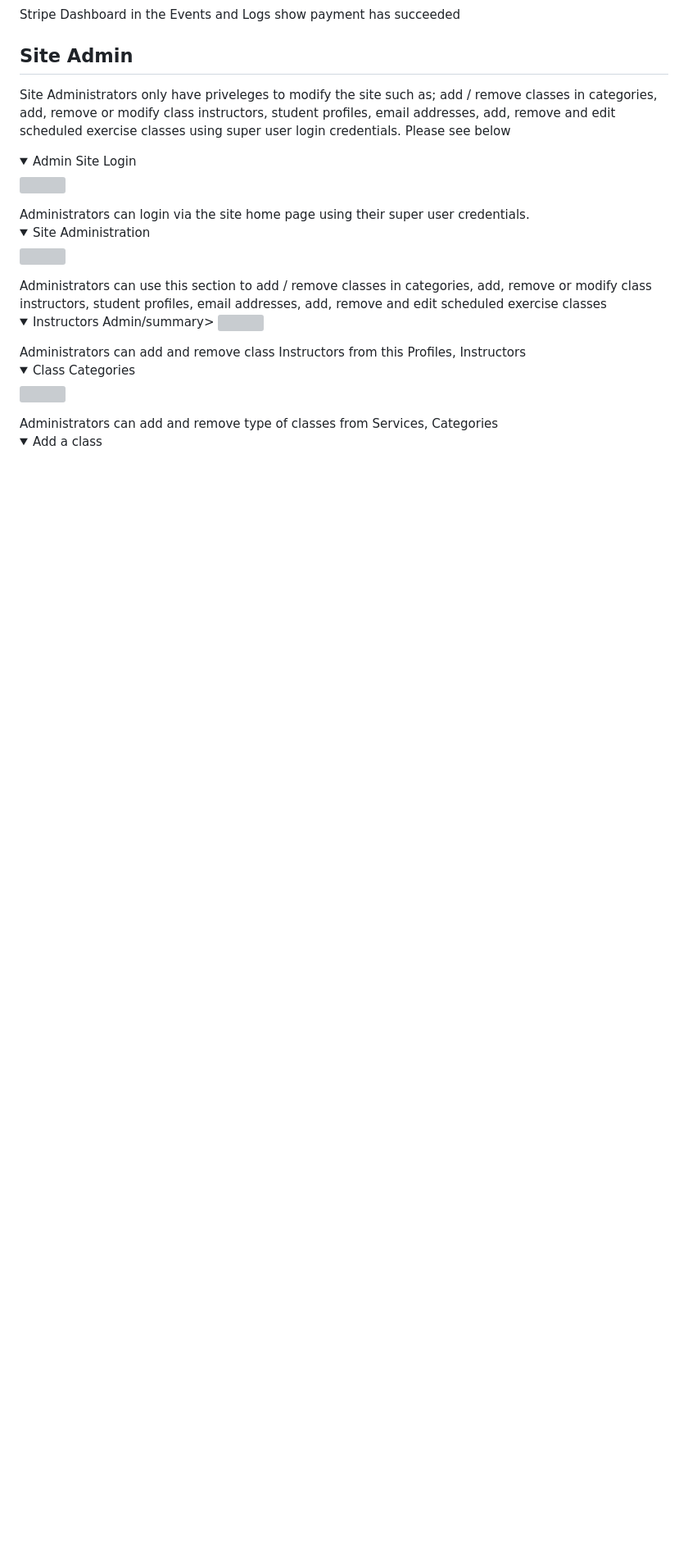
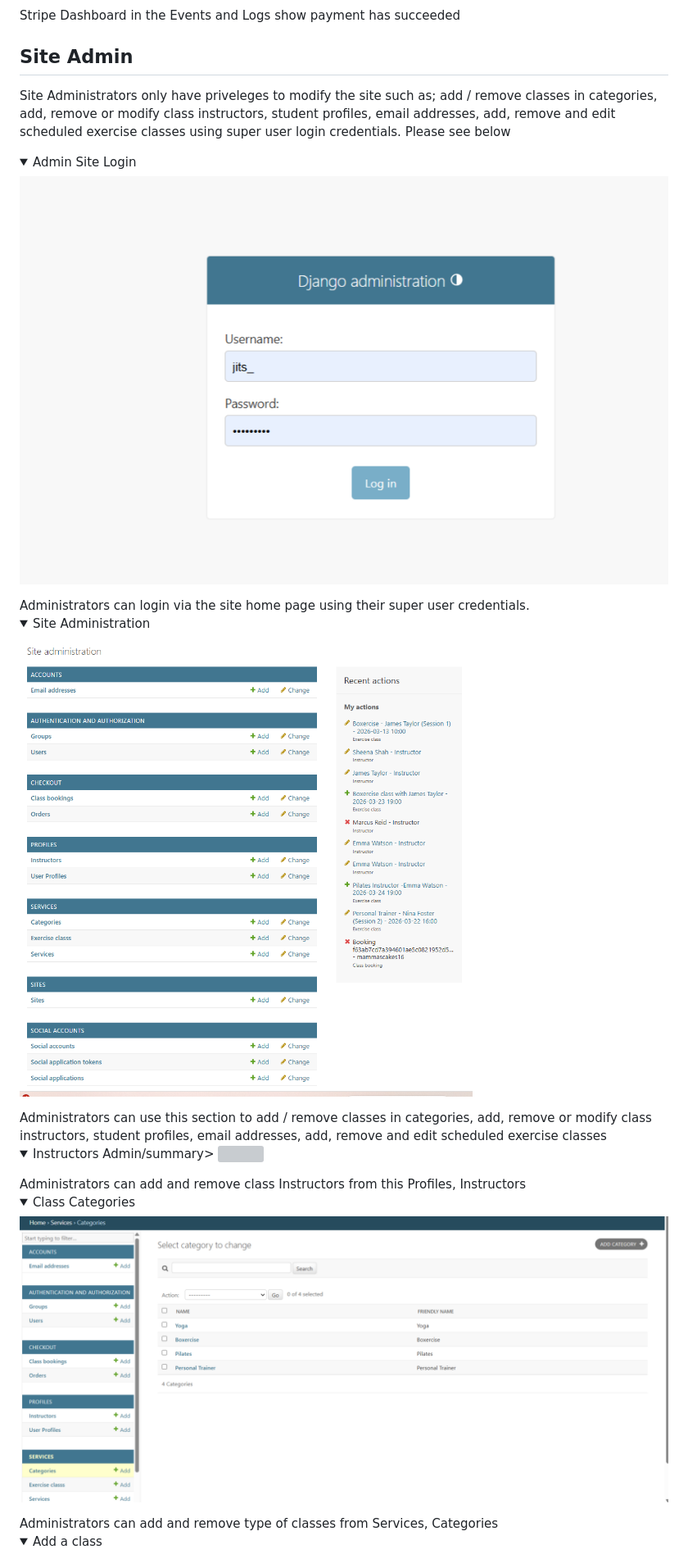
Before and after one commit to JModi16/classbooking, a Markdown page: README.md, the part around one of its changes. Shown at 82% size. Drawn GitHub-style; folded sections open; blank space fills up the shorter version; grey boxes are pictures that could not be loaded.

Commit message:
Fix image paths in Site Admin section of README
Updated image paths for admin login and management sections in README.

```diff
--- a/README.md
+++ b/README.md
@@ -173,9 +173,9 @@ Students can view a range of Instructors on this page.
 Site Administrators only have priveleges to modify the site such as;  add / remove classes in categories, add, remove or modify class instructors, student profiles, email addresses, add, remove and edit scheduled exercise classes using super user login credentials. Please see below
 
 <details><summary>Admin Site Login</summary>
-<img src="static/images/adminlogin.png">
+<img src="static/images/home/adminlogin.png">
 </details> Administrators can login via the site home page using their super user credentials.
 <details><summary>Site Administration</summary>
-<img src="static/images/classadmin.png">
+<img src="static/images/home/classadmin.png">
 </details> Administrators can use this section to add / remove classes in categories, add, remove or modify class instructors, student profiles, email addresses, add, remove and edit scheduled exercise classes
 <details><summary>Instructors Admin/summary>
@@ -183,5 +183,5 @@ Site Administrators only have priveleges to modify the site such as;  add / remo
 </details> Administrators can add and remove class Instructors from this Profiles, Instructors
 <details><summary>Class Categories</summary>
-<img src="static/images/categories.png">
+<img src="static/images/home/categories.png">
 </details> Administrators can add and remove type of classes from Services, Categories
 <details><summary>Add a class </summary>
```
Also changed, not shown: other parts of README.md (+4 -4 lines).
